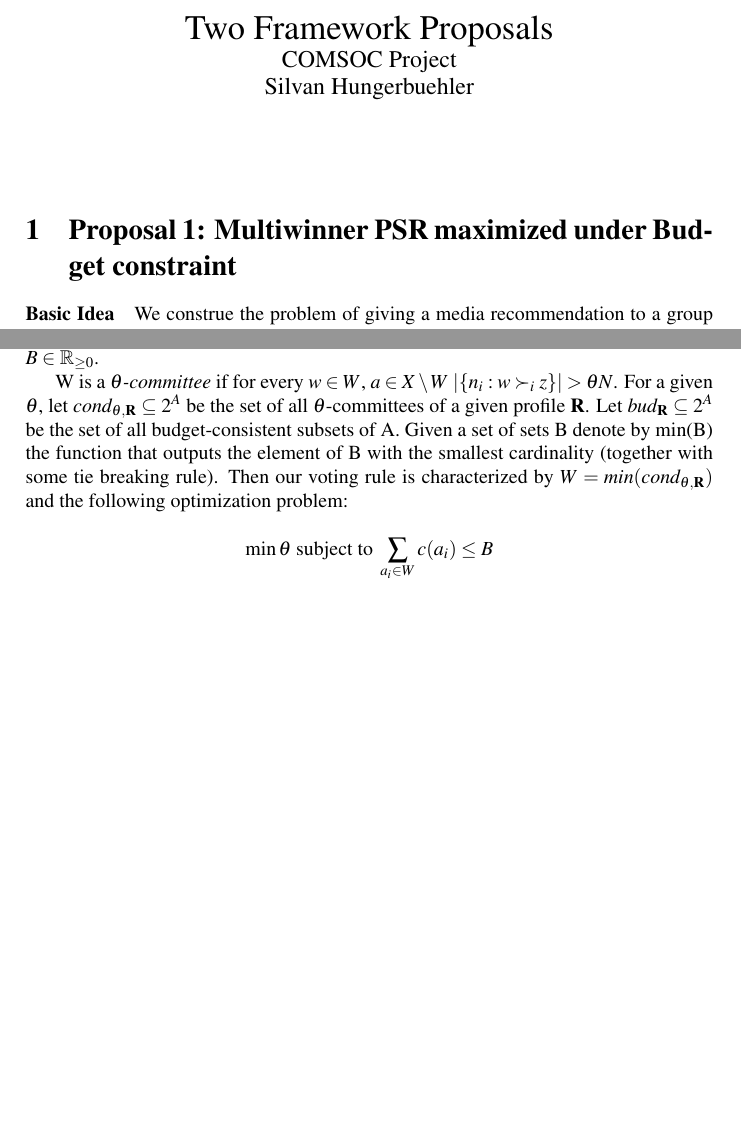
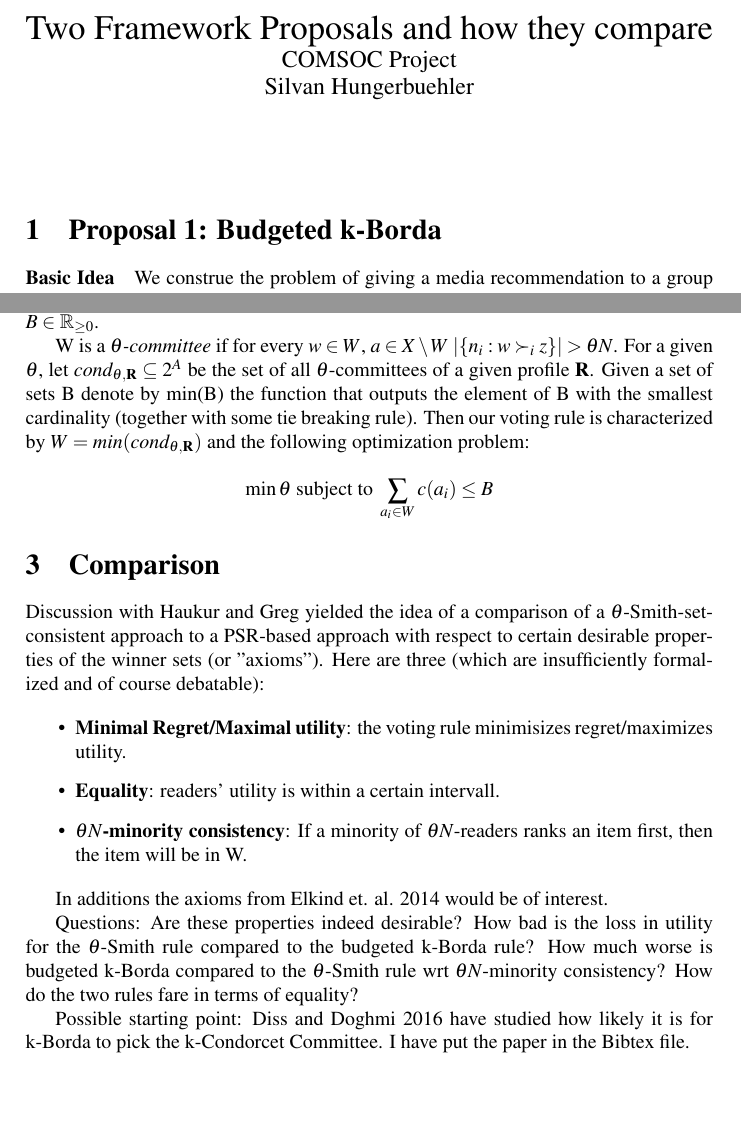
Before and after one commit to HaukurPall/ComSocProject, a LaTeX document (framework_proposal.tex): two parts of pages 1 and 4 of 4, joined at a grey line, cut at the place of the change. Compiled offline with pdfLaTeX.

Commit message:
Add Comparison of Frameworks

```diff
--- a/framework_proposal.tex
+++ b/framework_proposal.tex
@@ -2,7 +2,7 @@
 \usepackage[utf8]{inputenc}
 
 \title{
-  Two Framework Proposals\\ \large COMSOC Project
+  Two Framework Proposals and how they compare\\ \large COMSOC Project
 \\
   \large Silvan Hungerbuehler}
 
@@ -23,7 +23,7 @@
 \date{}
 \begin{document}
 \maketitle
-\section{Proposal 1: Multiwinner PSR maximized under Budget constraint}
+\section{Proposal 1: Budgeted k-Borda}
 \paragraph{Basic Idea}
 We construe the problem of giving a media recommendation to a group of people as the problem of finding that recommendation that maximizes readers' value while satisfying some budget side-constraint. Maximizing value (which could probably be recast as minimizing misrepresentation) will require coming up with some metric based on the profile and the recommendation; my preliminary suggestion for this is to use the Borda score.
 
@@ -140,12 +140,32 @@ As before, we have a set of \emph{news items} $A=\{a_1,...,a_m\}$, each having a
 $\mathbf{R}\in \mathcal{L}^n$ and a \emph{budget} $B\in \mathbb{R}_{\geq 0}$.
 
 W is a \emph{$\theta$-committee} if for every $w\in W$, $a\in X\setminus W$ $|\{n_i:w\succ_i z\}|>\theta N$. For a given $\theta$, let
-$cond_{\theta,\mathbf{R}}\subseteq 2^A$ be the set of all $\theta$-committees of a given profile $\mathbf{R}$. Let $bud_\mathbf{R}\subseteq 2^A$
-be the set of all budget-consistent subsets of A. Given a set of sets B denote by min(B) the function that outputs the element of B with the
-smallest cardinality (together with some tie breaking rule). Then our voting rule is characterized by $W=min(cond_{\theta,\mathbf{R}})$ and the
-following optimization problem:
+$cond_{\theta,\mathbf{R}}\subseteq 2^A$ be the set of all $\theta$-committees of a given profile $\mathbf{R}$. Given a set of sets B denote by min(B) the function that outputs the element of B with the smallest cardinality (together with some tie breaking rule). Then our voting rule is characterized by $W=min(cond_{\theta,\mathbf{R}})$ and the following optimization problem:
 
 \[\min \theta \text{ subject to } \sum_{a_i\in W}c(a_i)\leq B\]
 
+\section{Comparison}
+
+Discussion with Haukur and Greg yielded the idea of a comparison of a $\theta$-Smith-set-consistent approach to a PSR-based approach with respect
+to certain desirable properties of the winner sets (or "axioms"). Here are three (which are insufficiently formalized and of course debatable):
+
+\begin{itemize}
+\item \textbf{Minimal Regret/Maximal utility}: the voting rule minimisizes regret/maximizes utility.
+\item \textbf{Equality}: readers' utility is within a certain intervall.
+\item \textbf{$\theta N$-minority consistency}: If a minority of $\theta N$-readers ranks an item first, then the item will be in W.
+
+
+
+\end{itemize}
+
+In additions the axioms from Elkind et. al. 2014 would be of interest.
+
+Questions: Are these properties indeed desirable? How bad is the loss in utility for the $\theta$-Smith rule compared to the budgeted k-Borda
+rule? How much worse is budgeted k-Borda compared to the $\theta$-Smith rule wrt $\theta N$-minority consistency? How do the two rules fare in
+terms of equality?
+
+Possible starting point: Diss and Doghmi 2016 have studied how likely it is for k-Borda to pick the k-Condorcet Committee. I have put the paper
+in the Bibtex file.
+
 
 \end{document}
```
Also changed, not shown: references.bib (+17 -0 lines), framework_proposal.tex (2 more changed lines).
